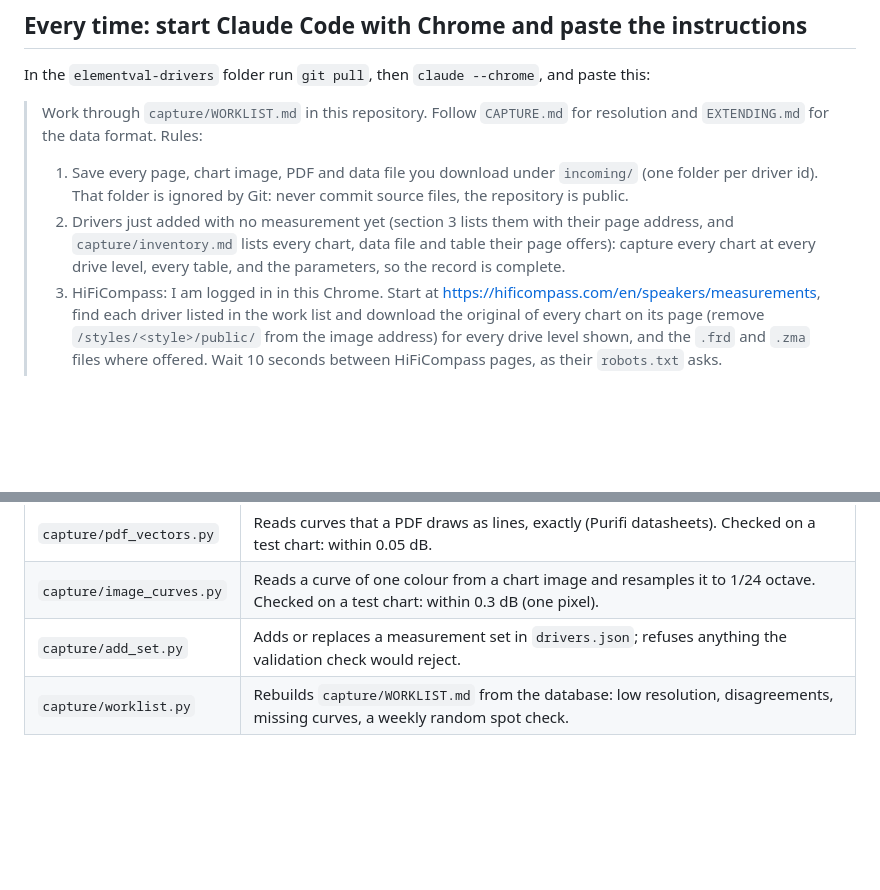
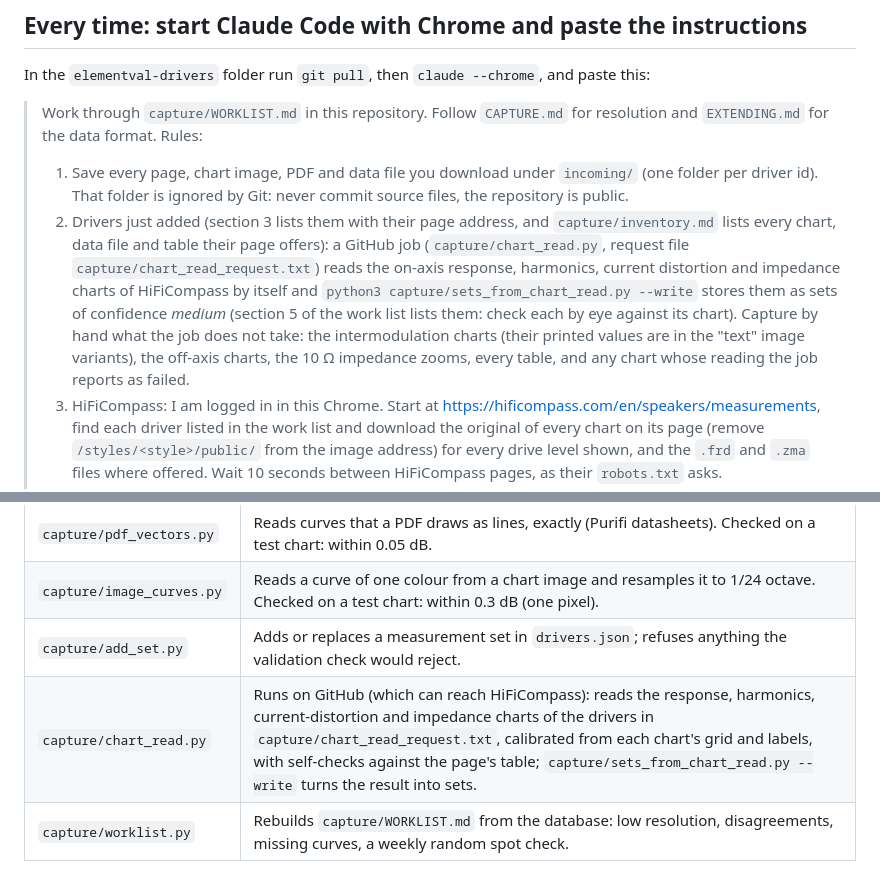
Before and after one commit to enspo-sta/elementval-drivers, a Markdown page: capture/CHROME_CAPTURE.md, 2 parts joined by grey strips. Drawn GitHub-style; blank space fills up the shorter version.

Commit message:
Chrome routine: step 2 says what the GitHub chart reader takes by itself and what is left to capture by hand; the reader in the tools table
Co-Authored-By: Claude Fable 5.1 <noreply@anthropic.com>
Claude-Session: https://claude.ai/code/session_01KgMdTp4fTDZzx8nogf7Xth

```diff
--- a/capture/CHROME_CAPTURE.md
+++ b/capture/CHROME_CAPTURE.md
@@ -30,9 +30,14 @@ In the `elementval-drivers` folder run `git pull`, then `claude --chrome`, and p
 >
 > 1. Save every page, chart image, PDF and data file you download under `incoming/` (one folder per
 >    driver id). That folder is ignored by Git: never commit source files, the repository is public.
-> 2. Drivers just added with no measurement yet (section 3 lists them with their page address, and
->    `capture/inventory.md` lists every chart, data file and table their page offers): capture every
->    chart at every drive level, every table, and the parameters, so the record is complete.
+> 2. Drivers just added (section 3 lists them with their page address, and `capture/inventory.md`
+>    lists every chart, data file and table their page offers): a GitHub job (`capture/chart_read.py`,
+>    request file `capture/chart_read_request.txt`) reads the on-axis response, harmonics, current
+>    distortion and impedance charts of HiFiCompass by itself and `python3 capture/sets_from_chart_read.py
+>    --write` stores them as sets of confidence *medium* (section 5 of the work list lists them: check
+>    each by eye against its chart). Capture by hand what the job does not take: the intermodulation
+>    charts (their printed values are in the "text" image variants), the off-axis charts, the 10 Ω
+>    impedance zooms, every table, and any chart whose reading the job reports as failed.
 > 3. HiFiCompass: I am logged in in this Chrome. Start at
 >    <https://hificompass.com/en/speakers/measurements>, find each driver listed in the work list and
 >    download the original of every chart on its page (remove `/styles/<style>/public/` from the image
@@ -86,4 +91,5 @@ In the `elementval-drivers` folder run `git pull`, then `claude --chrome`, and p
 | `capture/pdf_vectors.py` | Reads curves that a PDF draws as lines, exactly (Purifi datasheets). Checked on a test chart: within 0.05 dB. |
 | `capture/image_curves.py` | Reads a curve of one colour from a chart image and resamples it to 1/24 octave. Checked on a test chart: within 0.3 dB (one pixel). |
 | `capture/add_set.py` | Adds or replaces a measurement set in `drivers.json`; refuses anything the validation check would reject. |
+| `capture/chart_read.py` | Runs on GitHub (which can reach HiFiCompass): reads the response, harmonics, current-distortion and impedance charts of the drivers in `capture/chart_read_request.txt`, calibrated from each chart's grid and labels, with self-checks against the page's table; `capture/sets_from_chart_read.py --write` turns the result into sets. |
 | `capture/worklist.py` | Rebuilds `capture/WORKLIST.md` from the database: low resolution, disagreements, missing curves, a weekly random spot check. |
```
